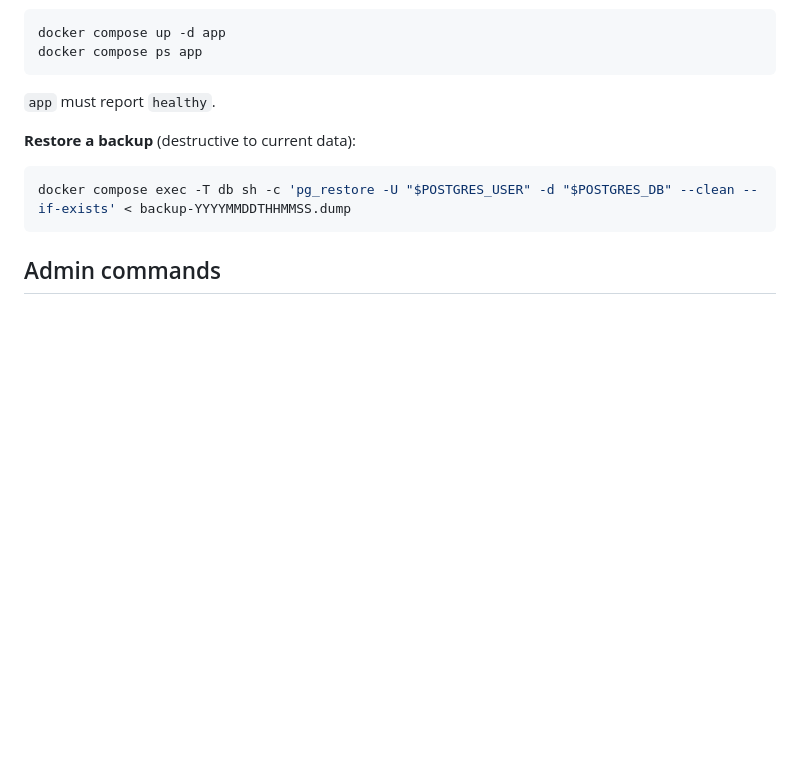
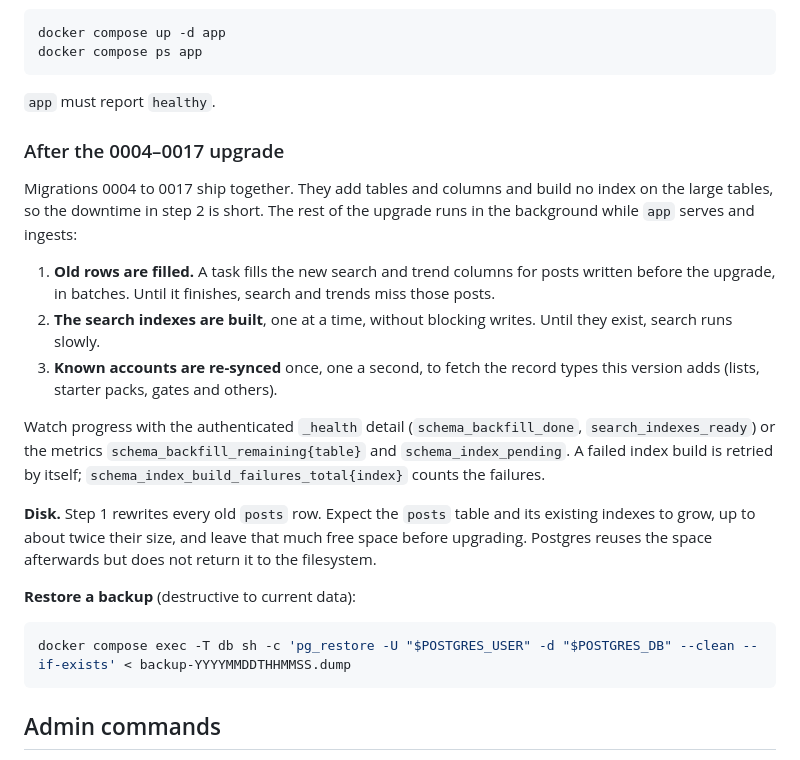
Before and after one commit to skydeval/horizon-prism-rs, a Markdown page: docker/README.md, the part around the change. Rendered like a GitHub page; blank space fills up the shorter version.

Commit message:
docs: operator notes for the 0004-0017 upgrade (item 11, part of #671)

````diff
--- a/docker/README.md
+++ b/docker/README.md
@@ -121,6 +121,18 @@ docker compose ps app
 ```
 
 `app` must report `healthy`.
+
+### After the 0004–0017 upgrade
+
+Migrations 0004 to 0017 ship together. They add tables and columns and build no index on the large tables, so the downtime in step 2 is short. The rest of the upgrade runs in the background while `app` serves and ingests:
+
+1. **Old rows are filled.** A task fills the new search and trend columns for posts written before the upgrade, in batches. Until it finishes, search and trends miss those posts.
+2. **The search indexes are built**, one at a time, without blocking writes. Until they exist, search runs slowly.
+3. **Known accounts are re-synced** once, one a second, to fetch the record types this version adds (lists, starter packs, gates and others).
+
+Watch progress with the authenticated `_health` detail (`schema_backfill_done`, `search_indexes_ready`) or the metrics `schema_backfill_remaining{table}` and `schema_index_pending`. A failed index build is retried by itself; `schema_index_build_failures_total{index}` counts the failures.
+
+**Disk.** Step 1 rewrites every old `posts` row. Expect the `posts` table and its existing indexes to grow, up to about twice their size, and leave that much free space before upgrading. Postgres reuses the space afterwards but does not return it to the filesystem.
 
 **Restore a backup** (destructive to current data):
 
````
